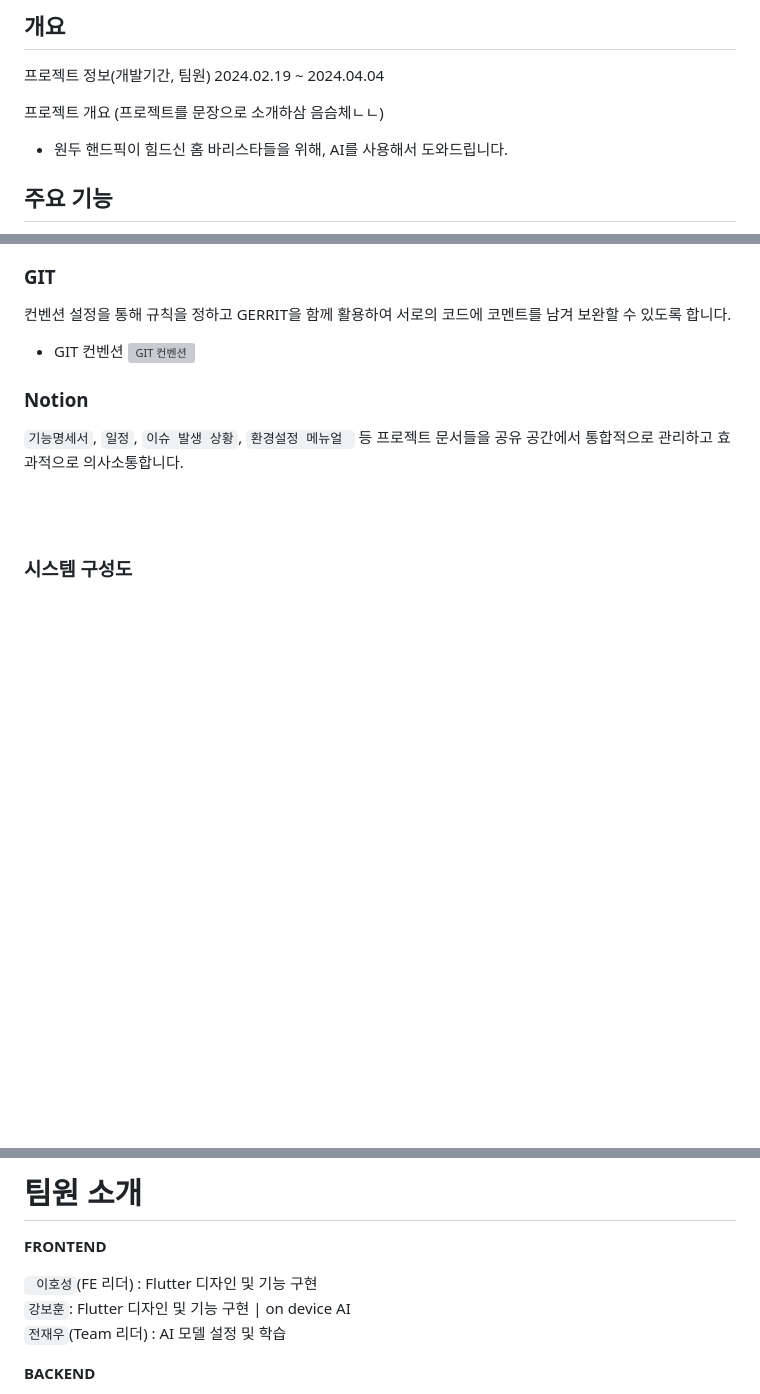
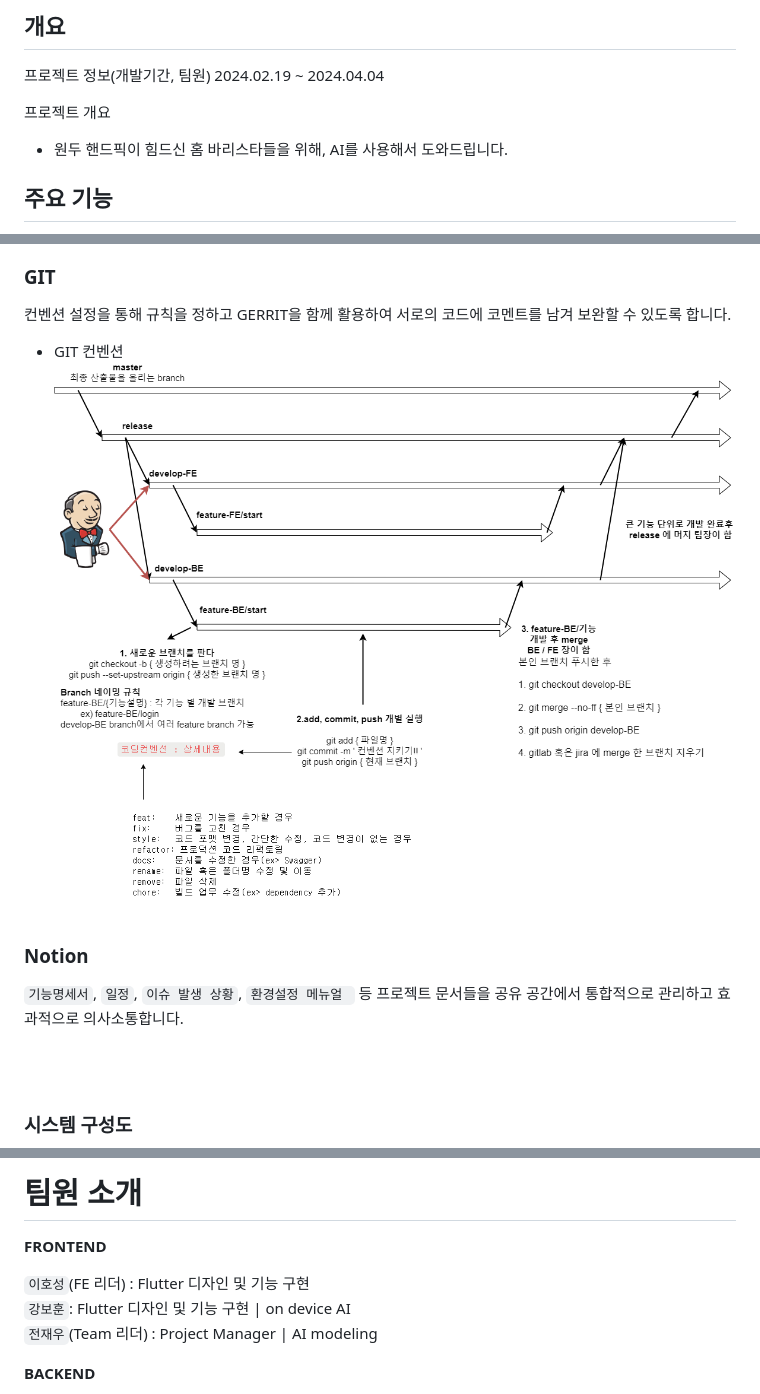
Before and after one commit to Men-Who-Are-Crazy-About-Coffee/Copick, a Markdown page: README.md, 3 parts joined by grey strips. GitHub-like rendering; blank space fills up the shorter version; grey boxes are pictures that could not be loaded.

Commit message:
docs : README.md 수정

```diff
--- a/README.md
+++ b/README.md
@@ -71,7 +71,7 @@
 프로젝트 정보(개발기간, 팀원)
 2024.02.19 ~ 2024.04.04
 
-프로젝트 개요 (프로젝트를 문장으로 소개하삼 음슴체ㄴㄴ)
+프로젝트 개요
 
 - 원두 핸드픽이 힘드신 홈 바리스타들을 위해, AI를 사용해서 도와드립니다.
 
@@ -122,7 +124,7 @@
 컨벤션 설정을 통해 규칙을 정하고 GERRIT을 함께 활용하여 서로의 코드에 코멘트를 남겨 보완할 수 있도록 합니다.
 
 - GIT 컨벤션
-  ![GIT 컨벤션](readme_image/git.png)
+  ![GIT 컨벤션](readme_image/Git.png)
 
 ### Notion
 
@@ -146,8 +148,9 @@
 
 **FRONTEND**
 
-` 이호성`(FE 리더) : Flutter 디자인 및 기능 구현 <br/>
-`강보훈`: Flutter 디자인 및 기능 구현 | on device AI <br/>`전재우`(Team 리더) : AI 모델 설정 및 학습 <br/>
+`이호성`(FE 리더) : Flutter 디자인 및 기능 구현 <br/>
+`강보훈`: Flutter 디자인 및 기능 구현 | on device AI <br/>
+`전재우`(Team 리더) : Project Manager | AI modeling <br/>
 
 **BACKEND**
 
```
Also changed, not shown: other parts of README.md (+12 -10 lines).
